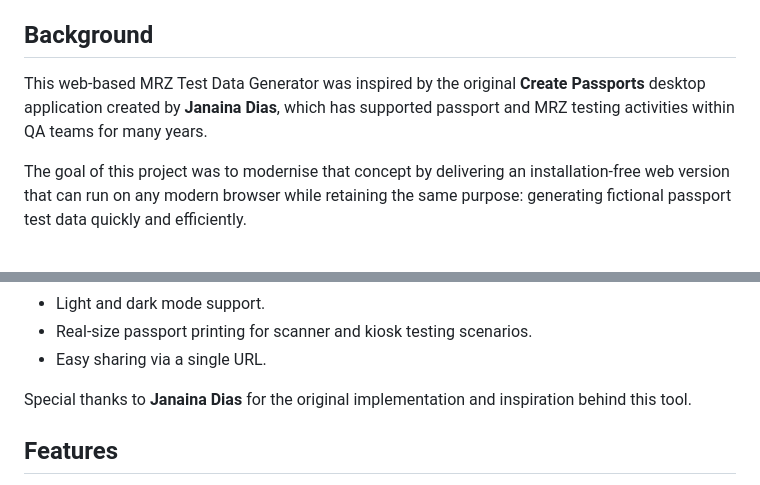
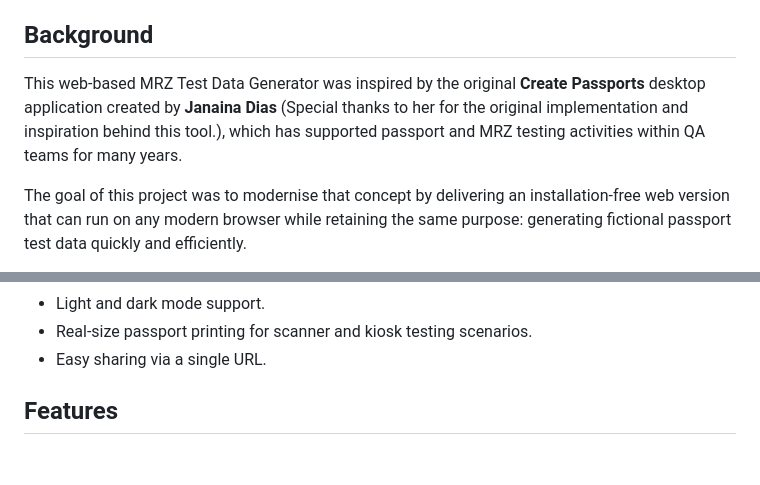
Before and after one commit to PlanetFelipe/mrz_generator, a Markdown page: README.md, 2 parts joined by grey strips. Drawn GitHub-style; blank space fills up the shorter version.

Commit message:
Update README to enhance credit to Janaina Dias
Clarified attribution to Janaina Dias for the original implementation and inspiration behind the tool.

```diff
--- a/README.md
+++ b/README.md
@@ -8,7 +8,7 @@ Built as a lightweight replacement for an old native "Create Passports" desktop
 
 ## Background
 
-This web-based MRZ Test Data Generator was inspired by the original **Create Passports** desktop application created by **Janaina Dias**, which has supported passport and MRZ testing activities within QA teams for many years.
+This web-based MRZ Test Data Generator was inspired by the original **Create Passports** desktop application created by **Janaina Dias** (Special thanks to her for the original implementation and inspiration behind this tool.), which has supported passport and MRZ testing activities within QA teams for many years.
 
 The goal of this project was to modernise that concept by delivering an installation-free web version that can run on any modern browser while retaining the same purpose: generating fictional passport test data quickly and efficiently.
 
@@ -21,8 +21,6 @@ Additional improvements introduced in this web version include:
 - Light and dark mode support.
 - Real-size passport printing for scanner and kiosk testing scenarios.
 - Easy sharing via a single URL.
-
-Special thanks to **Janaina Dias** for the original implementation and inspiration behind this tool.
 
 ## Features
 
```
